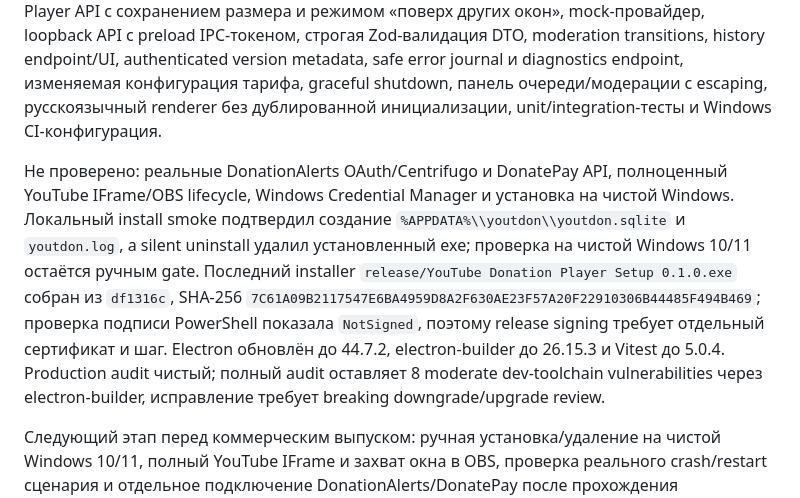
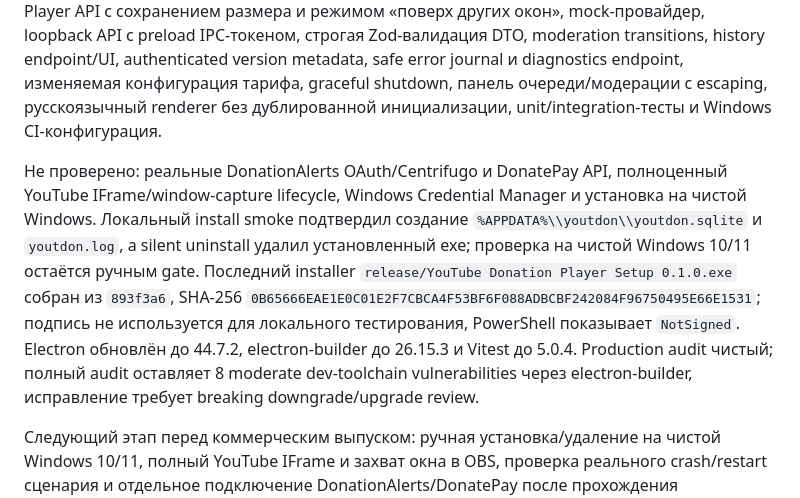
Before and after one commit to linarkh56/youtdon, a Markdown page: PROJECT_STATUS.md, the part around the change. Drawn GitHub-style.

```diff
--- a/PROJECT_STATUS.md
+++ b/PROJECT_STATUS.md
@@ -2,6 +2,6 @@
 
 Готово: TypeScript/Electron scaffold, версионированные SQLite migrations v1/v2 с атомарной записью, уникальностью платежа и счётчиком попыток playback, строгий YouTube URL parser, целочисленный тариф, backup/download и проверяемое restore из UI, безопасное восстановление прерванного playing-заказа, FIFO queue с автоматическим продвижением, queue clear с сохранением истории, refund transition, backend playback timer с pause/resume, одна автоматическая retry при ошибке YouTube с последующей передачей модератору, controls pause/resume/skip/stop/retry/remove, отдельное настраиваемое окно YouTube IFrame Player API с сохранением размера и режимом «поверх других окон», mock-провайдер, loopback API с preload IPC-токеном, строгая Zod-валидация DTO, moderation transitions, history endpoint/UI, authenticated version metadata, safe error journal и diagnostics endpoint, изменяемая конфигурация тарифа, graceful shutdown, панель очереди/модерации с escaping, русскоязычный renderer без дублированной инициализации, unit/integration-тесты и Windows CI-конфигурация.
 
-Не проверено: реальные DonationAlerts OAuth/Centrifugo и DonatePay API, полноценный YouTube IFrame/OBS lifecycle, Windows Credential Manager и установка на чистой Windows. Локальный install smoke подтвердил создание `%APPDATA%\\youtdon\\youtdon.sqlite` и `youtdon.log`, а silent uninstall удалил установленный exe; проверка на чистой Windows 10/11 остаётся ручным gate. Последний installer `release/YouTube Donation Player Setup 0.1.0.exe` собран из `df1316c`, SHA-256 `7C61A09B2117547E6BA4959D8A2F630AE23F57A20F22910306B44485F494B469`; проверка подписи PowerShell показала `NotSigned`, поэтому release signing требует отдельный сертификат и шаг. Electron обновлён до 44.7.2, electron-builder до 26.15.3 и Vitest до 5.0.4. Production audit чистый; полный audit оставляет 8 moderate dev-toolchain vulnerabilities через electron-builder, исправление требует breaking downgrade/upgrade review.
+Не проверено: реальные DonationAlerts OAuth/Centrifugo и DonatePay API, полноценный YouTube IFrame/window-capture lifecycle, Windows Credential Manager и установка на чистой Windows. Локальный install smoke подтвердил создание `%APPDATA%\\youtdon\\youtdon.sqlite` и `youtdon.log`, а silent uninstall удалил установленный exe; проверка на чистой Windows 10/11 остаётся ручным gate. Последний installer `release/YouTube Donation Player Setup 0.1.0.exe` собран из `893f3a6`, SHA-256 `0B65666EAE1E0C01E2F7CBCA4F53BF6F088ADBCBF242084F96750495E66E1531`; подпись не используется для локального тестирования, PowerShell показывает `NotSigned`. Electron обновлён до 44.7.2, electron-builder до 26.15.3 и Vitest до 5.0.4. Production audit чистый; полный audit оставляет 8 moderate dev-toolchain vulnerabilities через electron-builder, исправление требует breaking downgrade/upgrade review.
 
 Следующий этап перед коммерческим выпуском: ручная установка/удаление на чистой Windows 10/11, полный YouTube IFrame и захват окна в OBS, проверка реального crash/restart сценария и отдельное подключение DonationAlerts/DonatePay после прохождения авторизации владельцем. Подпись installer не требуется для локального тестирования, но Windows SmartScreen может показать предупреждение. Инструкции провайдеров находятся в `docs/INTEGRATION_DONATIONALERTS_RU.md` и `docs/INTEGRATION_DONATEPAY_RU.md`; фактические проверки перечислены в `docs/TEST_REPORT_RU.md`. До этого приложение предназначено для mock-потока и тестирования, а не для приёма реальных платежей.
```
Also changed, not shown: docs/TEST_REPORT_RU.md (+1 -1 lines).
